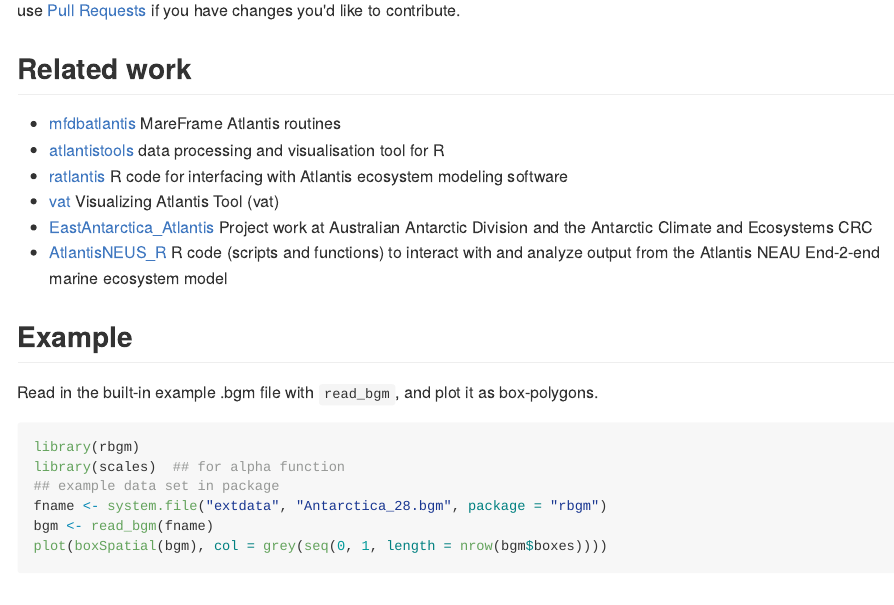
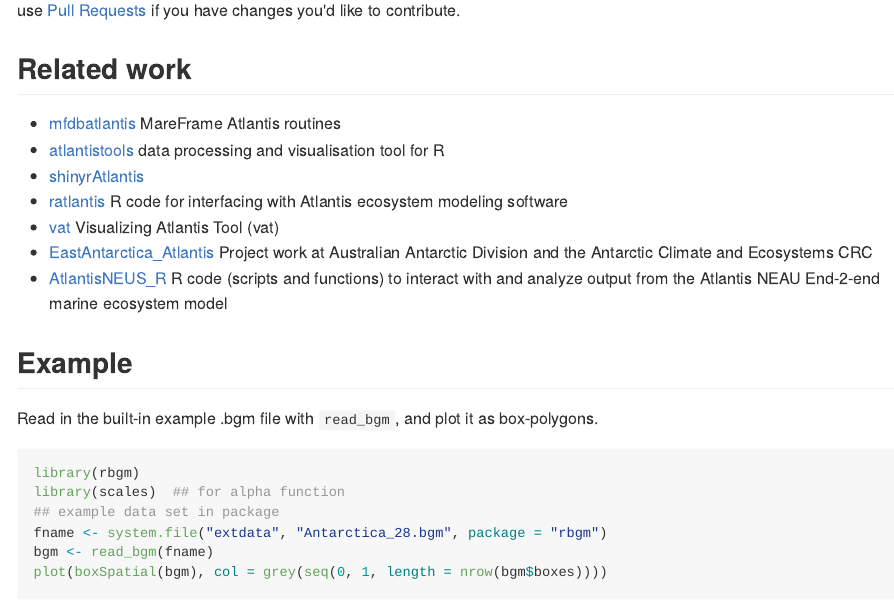
Before and after one commit to AustralianAntarcticDivision/rbgm, an R Markdown document (README.Rmd): the page in a window 1100 px wide, from 1070 px down. The pictures show the output file README.md that the author committed with the source, drawn offline in the style of GitHub; long lines of code are wrapped.

Commit message:
another package

```diff
--- a/README.Rmd
+++ b/README.Rmd
@@ -66,6 +66,7 @@ use [Pull Requests](http://r-pkgs.had.co.nz/git.html#git-pullreq) if you have ch
 
 * [mfdbatlantis](https://github.com/mareframe/mfdbatlantis) MareFrame Atlantis routines
 * [atlantistools](https://github.com/alketh/atlantistools) data processing and visualisation tool for R
+* [shinyrAtlantis](https://github.com/shanearichards/shinyrAtlantis)
 * [ratlantis](https://github.com/jsgosnell/ratlantis)  R code for interfacing with Atlantis ecosystem modeling software
 * [vat](https://github.com/mareframe/vat)	 Visualizing Atlantis Tool (vat)
 * [EastAntarctica_Atlantis](https://github.com/AustralianAntarcticDivision/EastAntarctica_Atlantis) Project work at Australian Antarctic Division and the Antarctic Climate and Ecosystems CRC
```
Also changed, not shown: README.md.
